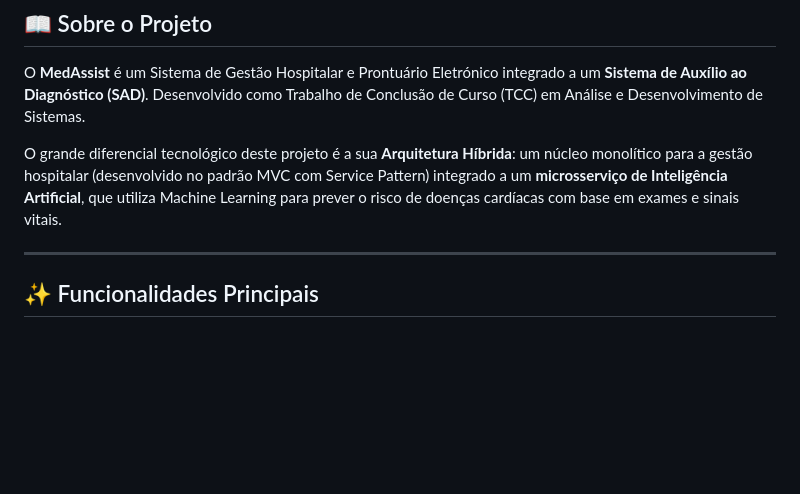
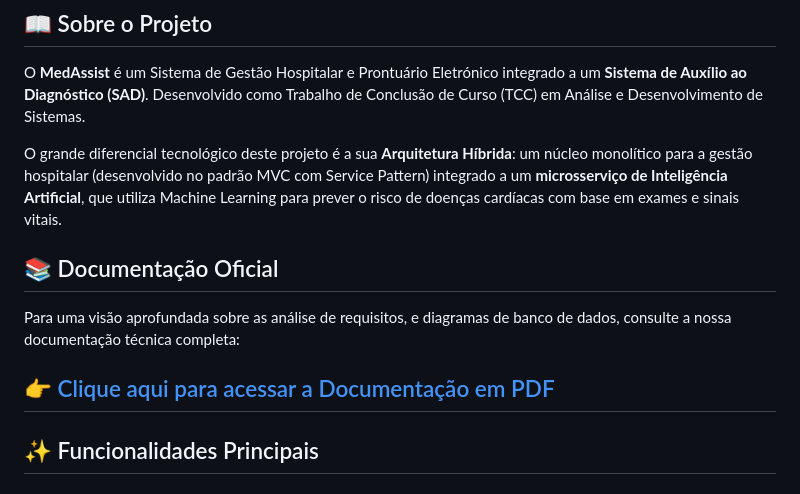
Before and after one commit to ribeiro4050/med-assist, a Markdown page: README.md, the part around the change. Rendered like a GitHub page; blank space fills up the shorter version.

Commit message:
Add official documentation section to README
Added a section for official documentation with a link.

```diff
--- a/README.md
+++ b/README.md
@@ -11,6 +11,10 @@ O **MedAssist** é um Sistema de Gestão Hospitalar e Prontuário Eletrónico in
 
 O grande diferencial tecnológico deste projeto é a sua **Arquitetura Híbrida**: um núcleo monolítico para a gestão hospitalar (desenvolvido no padrão MVC com Service Pattern) integrado a um **microsserviço de Inteligência Artificial**, que utiliza Machine Learning para prever o risco de doenças cardíacas com base em exames e sinais vitais.
 
+## 📚 Documentação Oficial
+Para uma visão aprofundada sobre as análise de requisitos, e diagramas de banco de dados, consulte a nossa documentação técnica completa:
+
+👉 [Clique aqui para acessar a Documentação em PDF](./docs/Documentacao-MedAssist.pdf)
 ---
 
 ## ✨ Funcionalidades Principais
```
